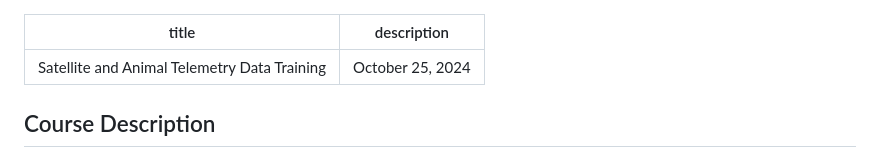
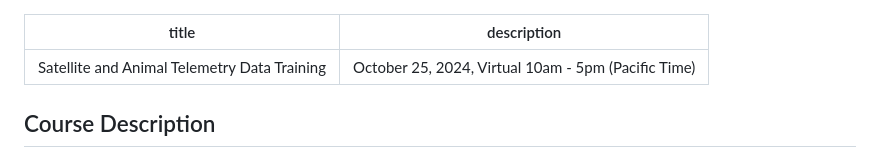
Before and after one commit to coastwatch-training/CoastWatch-Workshops, a Markdown page: courses/afs24.md, the part around the change. Rendered like a GitHub page.

Commit message:
added time to header info

```diff
--- a/courses/afs24.md
+++ b/courses/afs24.md
@@ -1,6 +1,6 @@
 ---
 title: "Satellite and Animal Telemetry Data Training"
-description: "October 25, 2024"
+description: "October 25, 2024, Virtual 10am - 5pm (Pacific Time)"
 ---
 
 
```
